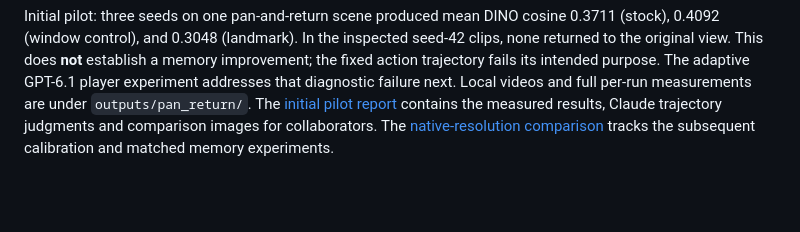
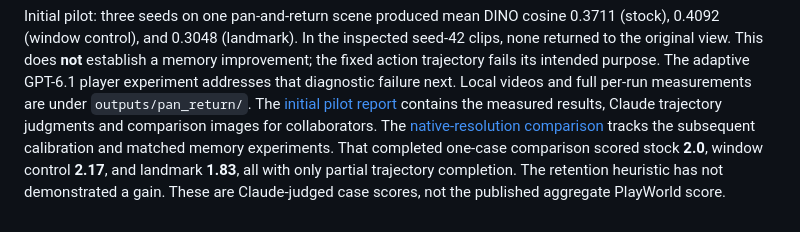
Before and after one commit to npow/recall, a Markdown page: README.md, the part around the change. Drawn GitHub-style; blank space fills up the shorter version.

```diff
--- a/README.md
+++ b/README.md
@@ -157,3 +157,7 @@ The [initial pilot report](results/2026-11-14-pilot/README.md) contains the meas
 results, Claude trajectory judgments and comparison images for collaborators.
 The [native-resolution comparison](results/2026-11-14-native/README.md) tracks the
 subsequent calibration and matched memory experiments.
+That completed one-case comparison scored stock **2.0**, window control **2.17**,
+and landmark **1.83**, all with only partial trajectory completion. The retention
+heuristic has not demonstrated a gain. These are Claude-judged case scores, not
+the published aggregate PlayWorld score.
```
Also changed, not shown: results/2026-11-14-native/README.md (+27 -5 lines), results/2026-11-14-pilot/README.md (+2 -2 lines), results/2026-11-14-native/all-methods-comparison.jpg (added), 2 other files.
